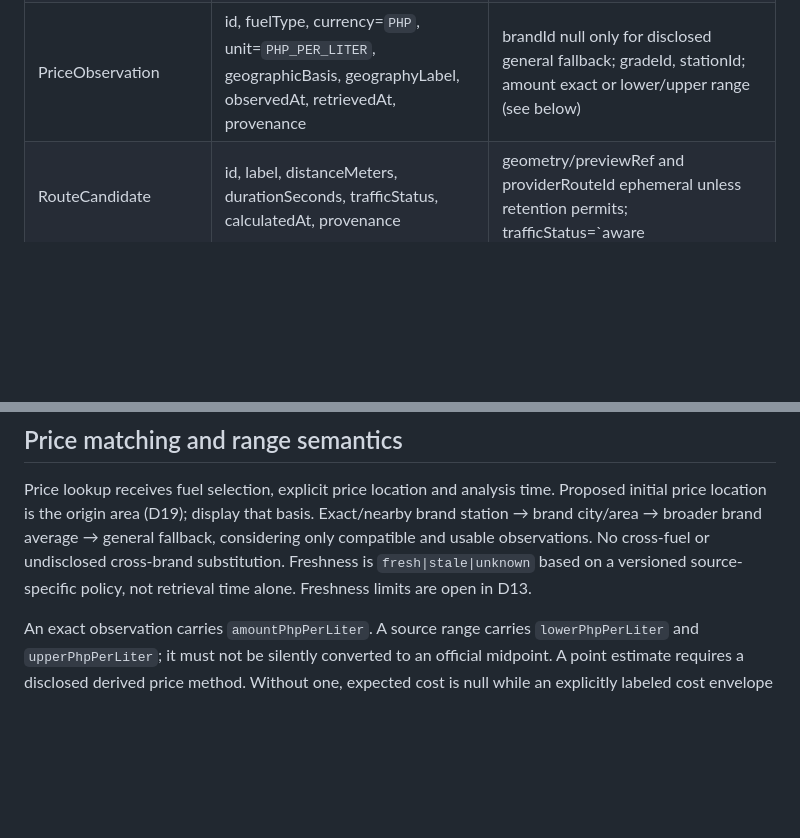
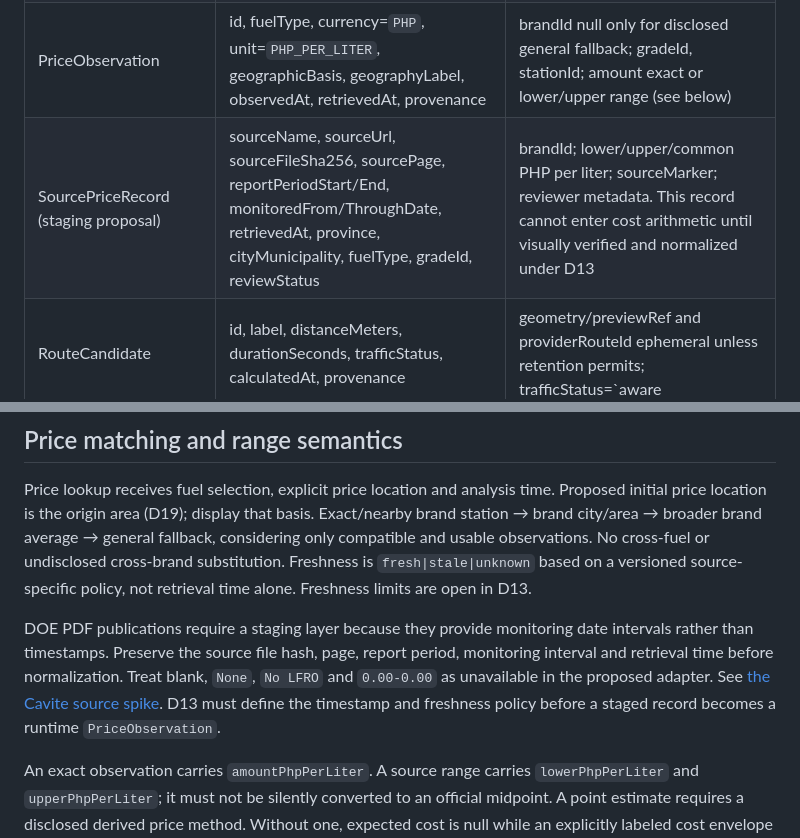
Before and after one commit to haerinfan/intelligent-fuel, a Markdown page: contracts/data-contracts.md, 2 parts joined by grey strips. Drawn GitHub-style; blank space fills up the shorter version.

Commit message:
Define DOE price intake staging contract

```diff
--- a/contracts/data-contracts.md
+++ b/contracts/data-contracts.md
@@ -41,6 +41,7 @@ Trip uniqueness is owner+analysis, enforced transactionally and by a database un
 | SavedVehicle | id, ownerId, entryMode (`catalog` or `manual`), displayName, specificationSnapshot, isDefault | catalogVariantId null for manual entry; at most one default per owner. No fabricated fallback economy |
 | FuelSelection | brandId, fuelType | gradeId nullable only if compatibility and quote semantics allow it; ambiguity must be resolved before price matching |
 | PriceObservation | id, fuelType, currency=`PHP`, unit=`PHP_PER_LITER`, geographicBasis, geographyLabel, observedAt, retrievedAt, provenance | brandId null only for disclosed general fallback; gradeId, stationId; amount exact or lower/upper range (see below) |
+| SourcePriceRecord (staging proposal) | sourceName, sourceUrl, sourceFileSha256, sourcePage, reportPeriodStart/End, monitoredFrom/ThroughDate, retrievedAt, province, cityMunicipality, fuelType, gradeId, reviewStatus | brandId; lower/upper/common PHP per liter; sourceMarker; reviewer metadata. This record cannot enter cost arithmetic until visually verified and normalized under D13 |
 | RouteCandidate | id, label, distanceMeters, durationSeconds, trafficStatus, calculatedAt, provenance | geometry/previewRef and providerRouteId ephemeral unless retention permits; trafficStatus=`aware|unaware|unknown` |
 | SelectedPriceSnapshot | observation (embedded PriceObservation), freshness, freshnessPolicyVersion, selectionPolicyVersion, matchedAt | An immutable copy of quote values, geographic basis, provenance and dates, not a live ID lookup |
 | FuelEstimate | status=`available|unavailable`, methodId, methodVersion, validationStatus=`fixture|unvalidated|validated` | expectedLiters, range, reason; unavailable implies both numeric fields null; available requires an expected value or a labeled usable range |
@@ -54,6 +55,8 @@ Minimum manual vehicle entry: display label and known fuel type, with optional k
 ## Price matching and range semantics
 
 Price lookup receives fuel selection, explicit price location and analysis time. Proposed initial price location is the origin area (D19); display that basis. Exact/nearby brand station → brand city/area → broader brand average → general fallback, considering only compatible and usable observations. No cross-fuel or undisclosed cross-brand substitution. Freshness is `fresh|stale|unknown` based on a versioned source-specific policy, not retrieval time alone. Freshness limits are open in D13.
+
+DOE PDF publications require a staging layer because they provide monitoring date intervals rather than timestamps. Preserve the source file hash, page, report period, monitoring interval and retrieval time before normalization. Treat blank, `None`, `No LFRO` and `0.00-0.00` as unavailable in the proposed adapter. See [the Cavite source spike](../docs/fuel-price-source-feasibility.md). D13 must define the timestamp and freshness policy before a staged record becomes a runtime `PriceObservation`.
 
 An exact observation carries `amountPhpPerLiter`. A source range carries `lowerPhpPerLiter` and `upperPhpPerLiter`; it must not be silently converted to an official midpoint. A point estimate requires a disclosed derived price method. Without one, expected cost is null while an explicitly labeled cost envelope may be available. No usable price produces cost unavailable, not PHP 0.
 
```
